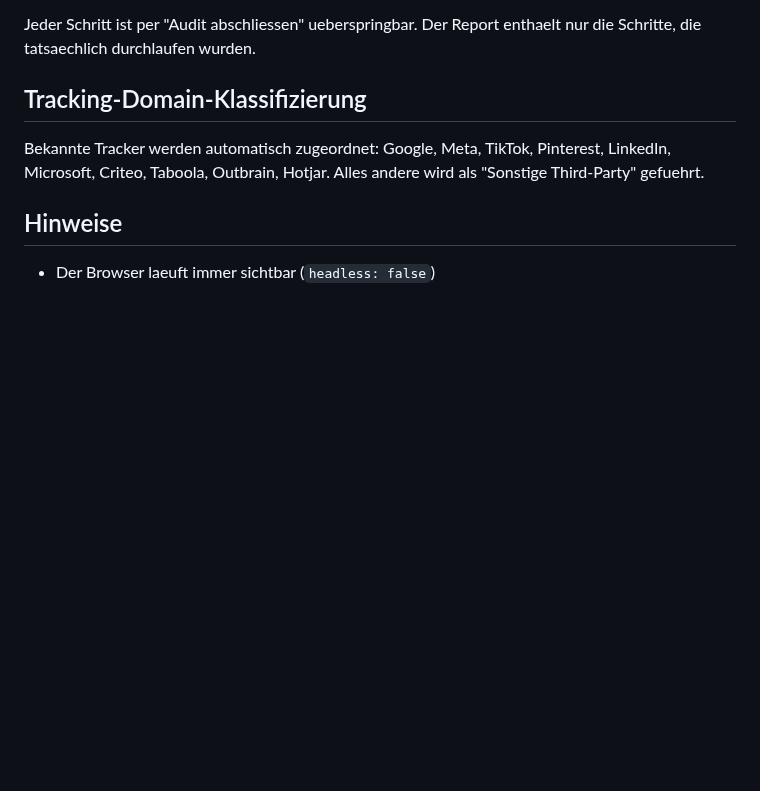
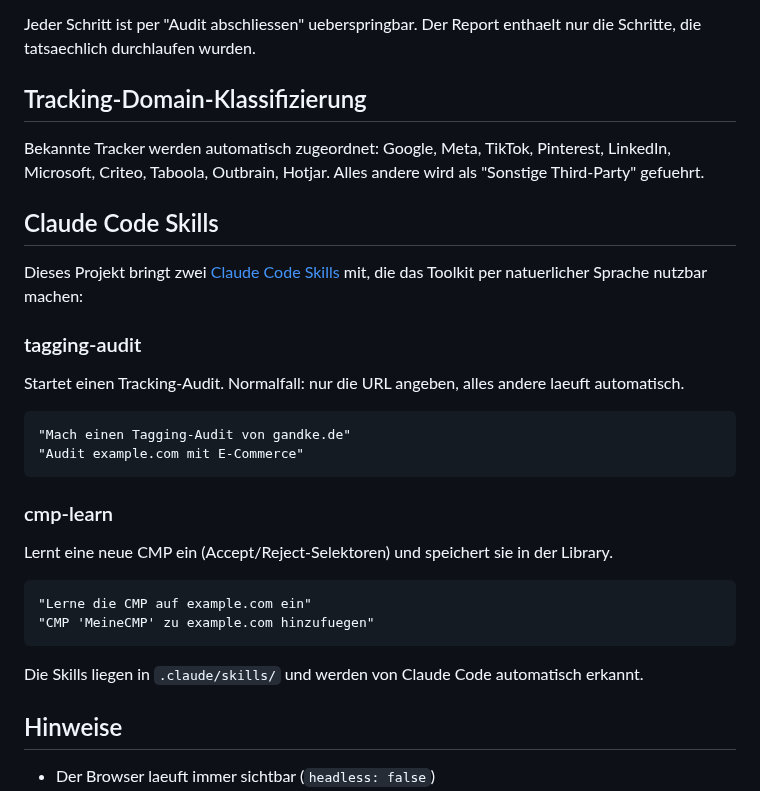
Before and after one commit to mbaersch/tracking-auditor, a Markdown page: README.md, the part around one of its changes. Rendered like a GitHub page; blank space fills up the shorter version.

````diff
--- a/README.md
+++ b/README.md
@@ -175,6 +180,30 @@ Jeder Schritt ist per "Audit abschliessen" ueberspringbar. Der Report enthaelt n
 
 Bekannte Tracker werden automatisch zugeordnet: Google, Meta, TikTok, Pinterest, LinkedIn, Microsoft, Criteo, Taboola, Outbrain, Hotjar. Alles andere wird als "Sonstige Third-Party" gefuehrt.
 
+## Claude Code Skills
+
+Dieses Projekt bringt zwei [Claude Code Skills](https://docs.anthropic.com/en/docs/claude-code/skills) mit, die das Toolkit per natuerlicher Sprache nutzbar machen:
+
+### tagging-audit
+
+Startet einen Tracking-Audit. Normalfall: nur die URL angeben, alles andere laeuft automatisch.
+
+```
+"Mach einen Tagging-Audit von gandke.de"
+"Audit example.com mit E-Commerce"
+```
+
+### cmp-learn
+
+Lernt eine neue CMP ein (Accept/Reject-Selektoren) und speichert sie in der Library.
+
+```
+"Lerne die CMP auf example.com ein"
+"CMP 'MeineCMP' zu example.com hinzufuegen"
+```
+
+Die Skills liegen in `.claude/skills/` und werden von Claude Code automatisch erkannt.
+
 ## Hinweise
 
 - Der Browser laeuft immer sichtbar (`headless: false`)
````
Also changed, not shown: other parts of README.md (+5 -0 lines), images/learn-click-prompt.png (added), images/learn-selector-result.png (added), 1 other file.
